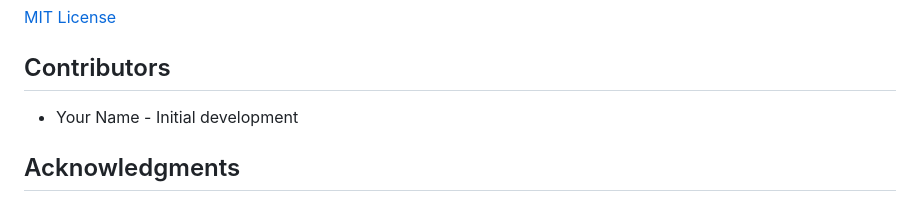
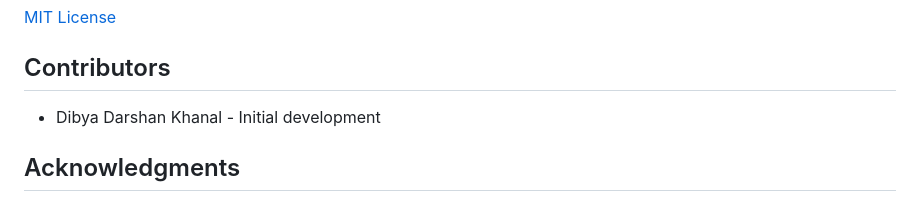
Before and after one commit to Dibae101/Fixit.AI, a Markdown page: README.md, the part around the change. Drawn GitHub-style.

```diff
--- a/README.md
+++ b/README.md
@@ -388,7 +388,7 @@ Use these logs to diagnose issues with the application.
 
 ## Contributors
 
-- Your Name - Initial development
+- Dibya Darshan Khanal - Initial development
 
 ## Acknowledgments
 
```
